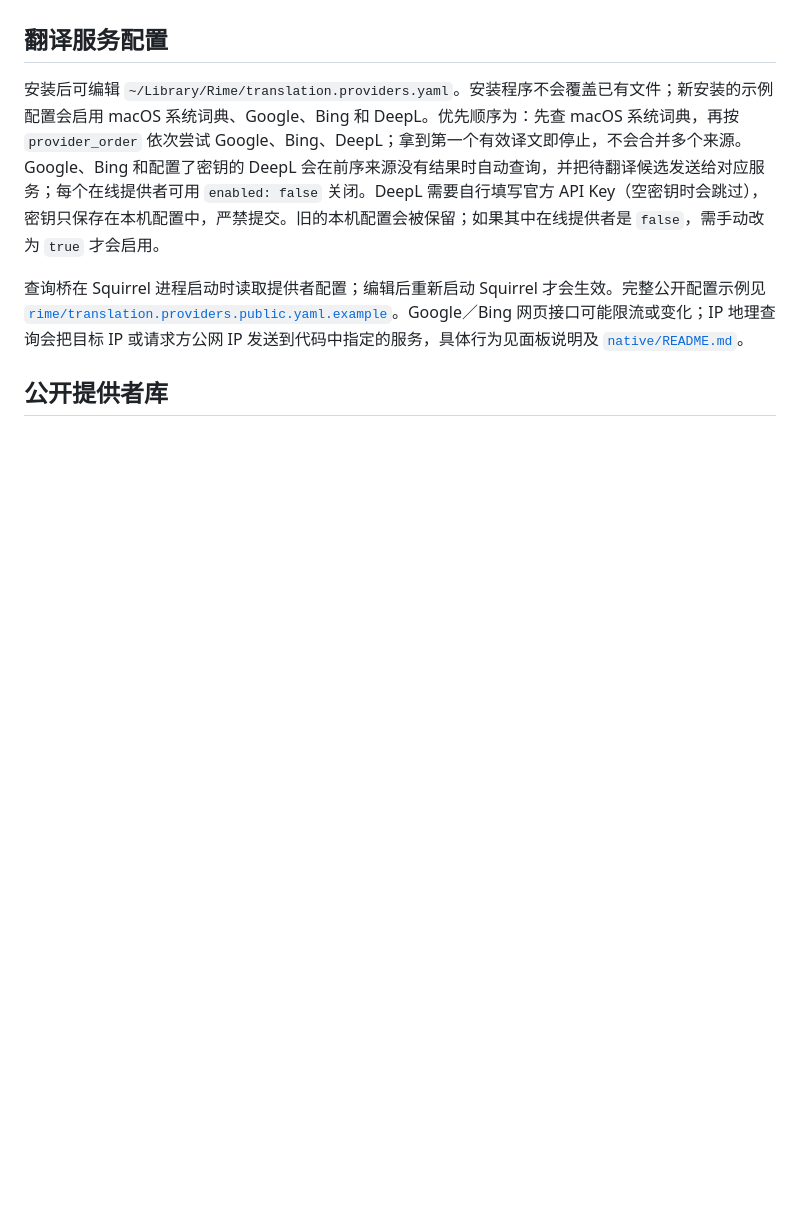
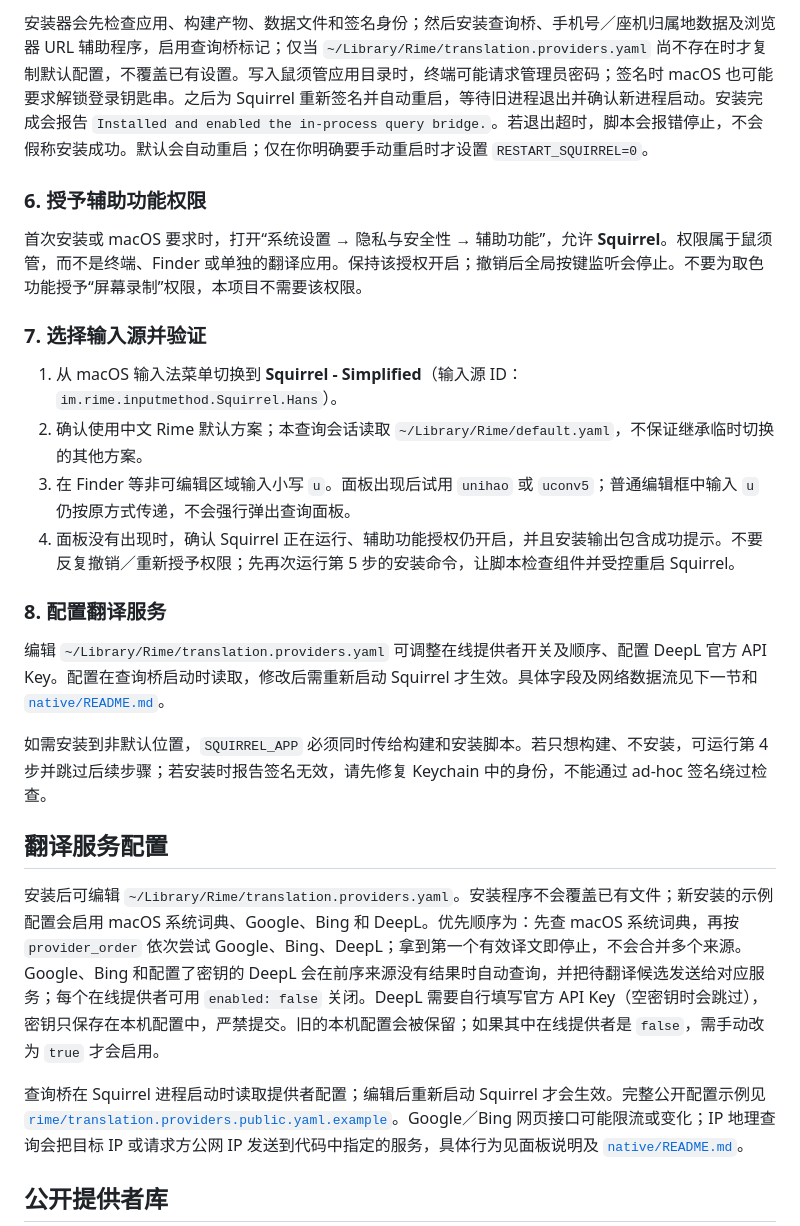
Before and after one commit to OwlLinker/SquirrelTranslate, a Markdown page: README.md, the part around one of its changes. Rendered like a GitHub page; blank space fills up the shorter version.

```diff
--- a/README.md
+++ b/README.md
@@ -114,3 +170,21 @@ SQUIRREL_SIGN_IDENTITY="你的代码签名身份名称" ./native/scripts/install
+安装器会先检查应用、构建产物、数据文件和签名身份；然后安装查询桥、手机号／座机归属地数据及浏览器 URL 辅助程序，启用查询桥标记；仅当 `~/Library/Rime/translation.providers.yaml` 尚不存在时才复制默认配置，不覆盖已有设置。写入鼠须管应用目录时，终端可能请求管理员密码；签名时 macOS 也可能要求解锁登录钥匙串。之后为 Squirrel 重新签名并自动重启，等待旧进程退出并确认新进程启动。安装完成会报告 `Installed and enabled the in-process query bridge.`。若退出超时，脚本会报错停止，不会假称安装成功。默认会自动重启；仅在你明确要手动重启时才设置 `RESTART_SQUIRREL=0`。
+
+### 6. 授予辅助功能权限
+
+首次安装或 macOS 要求时，打开“系统设置 → 隐私与安全性 → 辅助功能”，允许 **Squirrel**。权限属于鼠须管，而不是终端、Finder 或单独的翻译应用。保持该授权开启；撤销后全局按键监听会停止。不要为取色功能授予“屏幕录制”权限，本项目不需要该权限。
+
+### 7. 选择输入源并验证
+
+1. 从 macOS 输入法菜单切换到 **Squirrel - Simplified**（输入源 ID：`im.rime.inputmethod.Squirrel.Hans`）。
+2. 确认使用中文 Rime 默认方案；本查询会话读取 `~/Library/Rime/default.yaml`，不保证继承临时切换的其他方案。
+3. 在 Finder 等非可编辑区域输入小写 `u`。面板出现后试用 `unihao` 或 `uconv5`；普通编辑框中输入 `u` 仍按原方式传递，不会强行弹出查询面板。
+4. 面板没有出现时，确认 Squirrel 正在运行、辅助功能授权仍开启，并且安装输出包含成功提示。不要反复撤销／重新授予权限；先再次运行第 5 步的安装命令，让脚本检查组件并受控重启 Squirrel。
+
+### 8. 配置翻译服务
+
+编辑 `~/Library/Rime/translation.providers.yaml` 可调整在线提供者开关及顺序、配置 DeepL 官方 API Key。配置在查询桥启动时读取，修改后需重新启动 Squirrel 才生效。具体字段及网络数据流见下一节和 [`native/README.md`](./native/README.md)。
+
+如需安装到非默认位置，`SQUIRREL_APP` 必须同时传给构建和安装脚本。若只想构建、不安装，可运行第 4 步并跳过后续步骤；若安装时报告签名无效，请先修复 Keychain 中的身份，不能通过 ad-hoc 签名绕过检查。
 
 ## 翻译服务配置
 
```
Also changed, not shown: other parts of README.md (+61 -5 lines).
